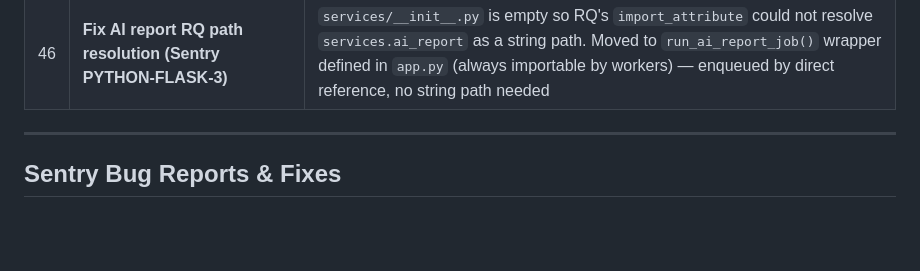
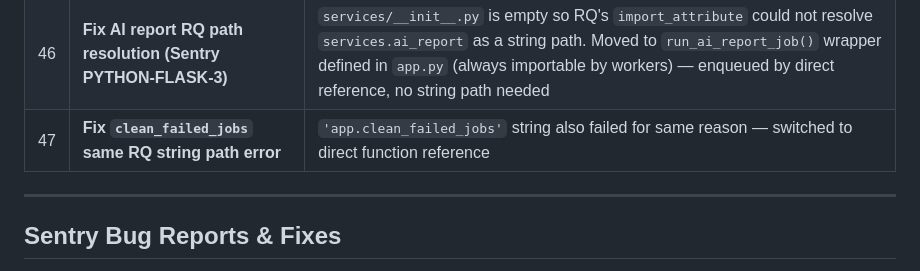
Before and after one commit to pratzs/odoo-connector, a Markdown page: README.md, the part around the change. Drawn GitHub-style; blank space fills up the shorter version.

Commit message:
Update README: changelog entry 47
Co-Authored-By: Claude Sonnet 4.6 <noreply@anthropic.com>

```diff
--- a/README.md
+++ b/README.md
@@ -328,6 +328,7 @@ ngrok http 5000
 | 44 | **Zero failed jobs guarantee** | `_job_safe` decorator applied to all non-critical jobs (`sync_health_monitor`, `poll_missed_orders`, `check_and_repair_webhooks`, `retry_failed_orders`, `generate_daily_ai_report`) — catches all exceptions and logs to SyncLog without re-raising, so RQ never marks them failed |
 | 45 | **`clean_failed_jobs` cleanup** | Global job runs every 30 min — fetches any jobs that do reach the failed registry (critical sync jobs after exhausting all retries), logs them to SyncLog, and removes them so the RQ failed count is always zero |
 | 46 | **Fix AI report RQ path resolution (Sentry PYTHON-FLASK-3)** | `services/__init__.py` is empty so RQ's `import_attribute` could not resolve `services.ai_report` as a string path. Moved to `run_ai_report_job()` wrapper defined in `app.py` (always importable by workers) — enqueued by direct reference, no string path needed |
+| 47 | **Fix `clean_failed_jobs` same RQ string path error** | `'app.clean_failed_jobs'` string also failed for same reason — switched to direct function reference |
 
 ---
 
```
